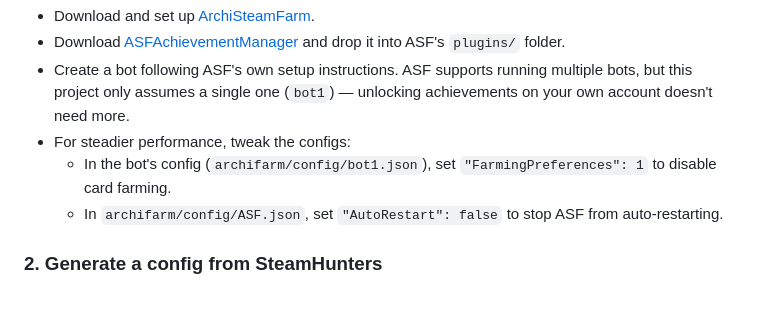
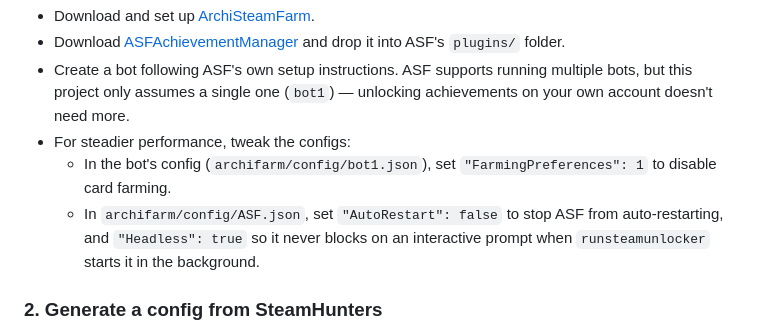
Before and after one commit to sepehrsardooeinasab/steam-auto-unlocker, a Markdown page: README.md, the part around the change. Rendered like a GitHub page; blank space fills up the shorter version.

Commit message:
Document ASF.json's Headless setting
Co-Authored-By: Claude Sonnet 5 <noreply@anthropic.com>

```diff
--- a/README.md
+++ b/README.md
@@ -21,7 +21,7 @@ Paces out Steam achievement unlocks for a game through [ArchiSteamFarm](https://
 - Create a bot following ASF's own setup instructions. ASF supports running multiple bots, but this project only assumes a single one (`bot1`) — unlocking achievements on your own account doesn't need more.
 - For steadier performance, tweak the configs:
   - In the bot's config (`archifarm/config/bot1.json`), set `"FarmingPreferences": 1` to disable card farming.
-  - In `archifarm/config/ASF.json`, set `"AutoRestart": false` to stop ASF from auto-restarting.
+  - In `archifarm/config/ASF.json`, set `"AutoRestart": false` to stop ASF from auto-restarting, and `"Headless": true` so it never blocks on an interactive prompt when `runsteamunlocker` starts it in the background.
 
 ### 2. Generate a config from SteamHunters
 
```
